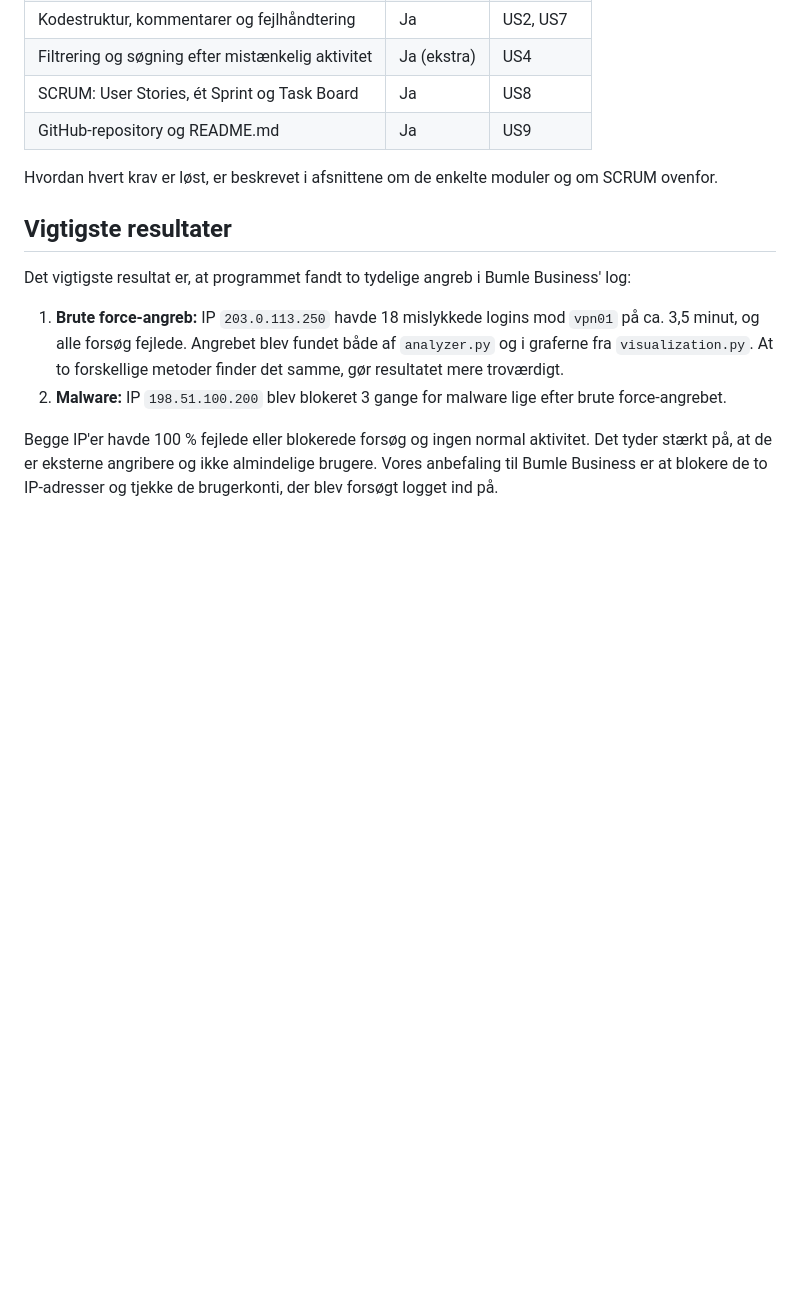
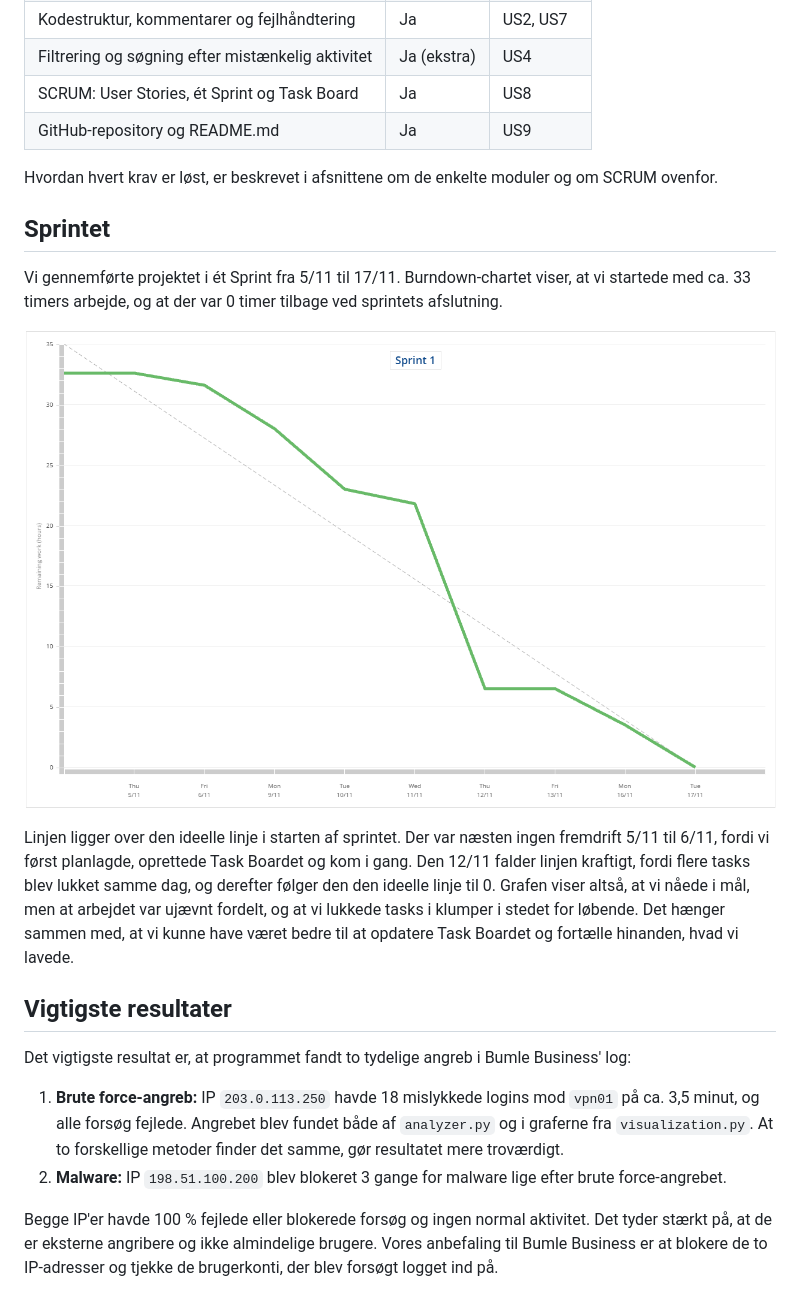
Before and after one commit to Jackiedk100/bumlebusiness, a Markdown page: README.md, the part around one of its changes. Rendered like a GitHub page; pictures changed too: screenshots/burndown-chart.png (added); blank space fills up the shorter version.

Commit message:
burndown-chart added to README

```diff
--- a/README.md
+++ b/README.md
@@ -586,6 +590,14 @@ Samtidig skulle projektet styres med Scrum. Det mål har vi nået. Programmet d
 
 Hvordan hvert krav er løst, er beskrevet i afsnittene om de enkelte moduler og om SCRUM ovenfor.
 
+## Sprintet
+
+Vi gennemførte projektet i ét Sprint fra 5/11 til 17/11. Burndown-chartet viser, at vi startede med ca. 33 timers arbejde, og at der var 0 timer tilbage ved sprintets afslutning.
+
+![Burndown-chart](screenshots/burndown-chart.png)
+
+Linjen ligger over den ideelle linje i starten af sprintet. Der var næsten ingen fremdrift 5/11 til 6/11, fordi vi først planlagde, oprettede Task Boardet og kom i gang. Den 12/11 falder linjen kraftigt, fordi flere tasks blev lukket samme dag, og derefter følger den den ideelle linje til 0. Grafen viser altså, at vi nåede i mål, men at arbejdet var ujævnt fordelt, og at vi lukkede tasks i klumper i stedet for løbende. Det hænger sammen med, at vi kunne have været bedre til at opdatere Task Boardet og fortælle hinanden, hvad vi lavede.
+
 ## Vigtigste resultater
 
 Det vigtigste resultat er, at programmet fandt to tydelige angreb i Bumle Business' log:
```
Also changed, not shown: other parts of README.md (+4 -0 lines).
